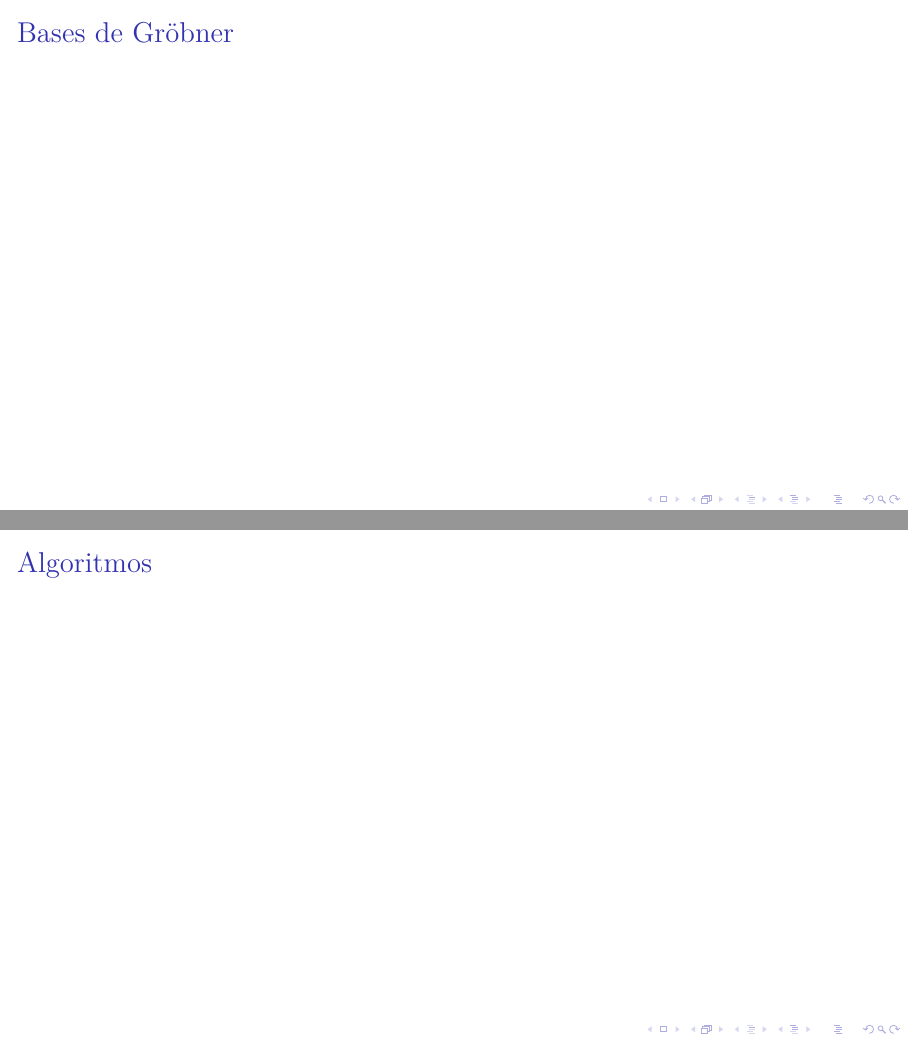
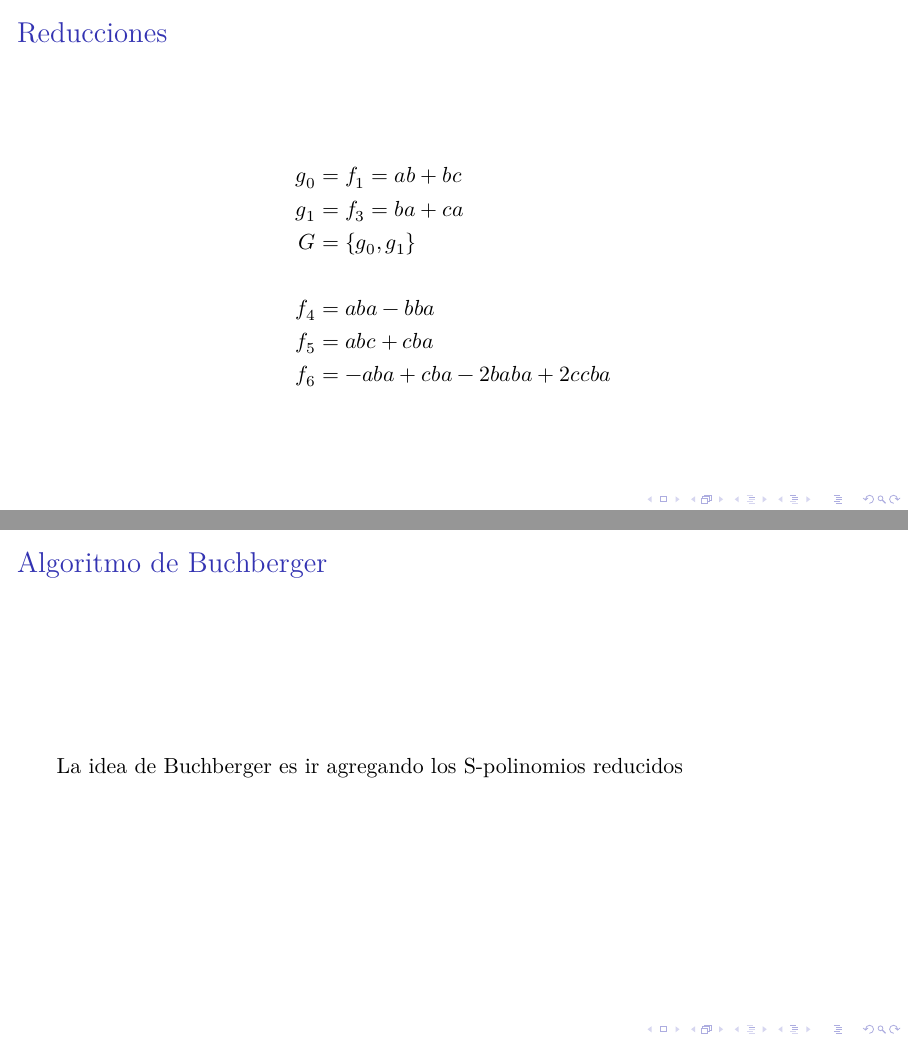
Before and after one commit to IvanRenison/Tesis-Licenciatura, LaTeX slides (Filminas.tex): pages 10 and 11 of 16 before the commit and pages 9 and 10 of 16 after it, joined at a grey line. Compiled offline with XeLaTeX.

Commit message:
Avances filminas

```diff
--- a/Filminas.tex
+++ b/Filminas.tex
@@ -135,14 +135,27 @@
 
 \begin{frame}
   \frametitle{Reducciones}
+  \begin{align*}
+    g_0 &= f_1 = ab + bc \\
+    g_1 &= f_3 = ba + ca \\
+    G &= \{g_0, g_1\} \\
+    & \\
+    f_4 &= aba - bba \\
+    f_5 &= abc + cba \\
+    f_6 &= -aba + cba - 2 baba + 2 ccba
+  \end{align*}
+\end{frame}
+
+\begin{frame}
+  \frametitle{Algoritmo de Buchberger}
+
+  La idea de Buchberger es ir agregando los S-polinomios reducidos
 \end{frame}
 
 \begin{frame}
   \frametitle{Bases de Gröbner}
-\end{frame}
-
-\begin{frame}
-  \frametitle{Algoritmos}
+  $G$ es una base de Gröbner $⇔ ∀f ∈ K⟨X⟩ : f ∈ (G) ⇔ f$ se puede reducir
+  Si agregamos S-polinomios hasta que no queda ninguno entonces obtenemos una base de Gröbner
 \end{frame}
 
 \begin{frame}
```
Also changed, not shown: Filminas.tex (6 more changed lines).
